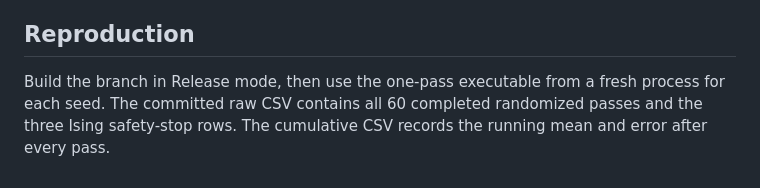
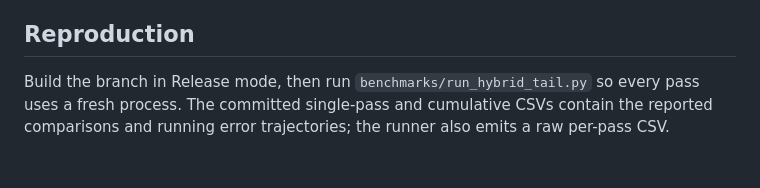
Before and after one commit to FranzJS/Pauli-path-simulation, a Markdown page: results/hybrid_l1_tail_summary.md, the part around the change. GitHub-like rendering.

Commit message:
Clarify hybrid benchmark reproduction

```diff
--- a/results/hybrid_l1_tail_summary.md
+++ b/results/hybrid_l1_tail_summary.md
@@ -50,4 +50,4 @@ No ten-pass Ising result is reported because the first pass did not complete wit
 
 ## Reproduction
 
-Build the branch in Release mode, then use the one-pass executable from a fresh process for each seed. The committed raw CSV contains all 60 completed randomized passes and the three Ising safety-stop rows. The cumulative CSV records the running mean and error after every pass.
+Build the branch in Release mode, then run `benchmarks/run_hybrid_tail.py` so every pass uses a fresh process. The committed single-pass and cumulative CSVs contain the reported comparisons and running error trajectories; the runner also emits a raw per-pass CSV.
```
